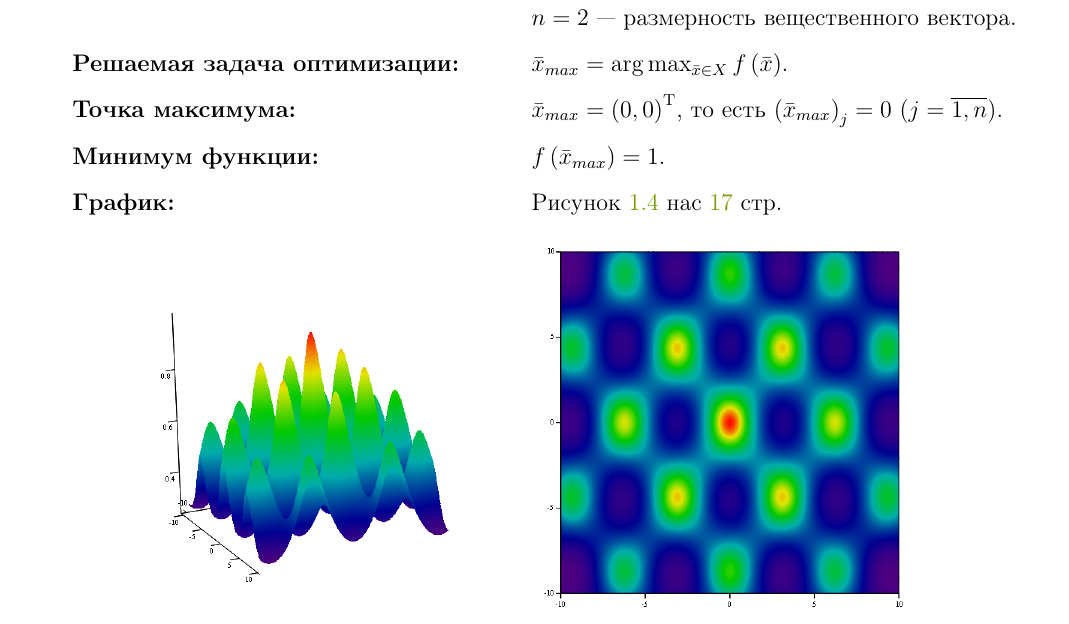
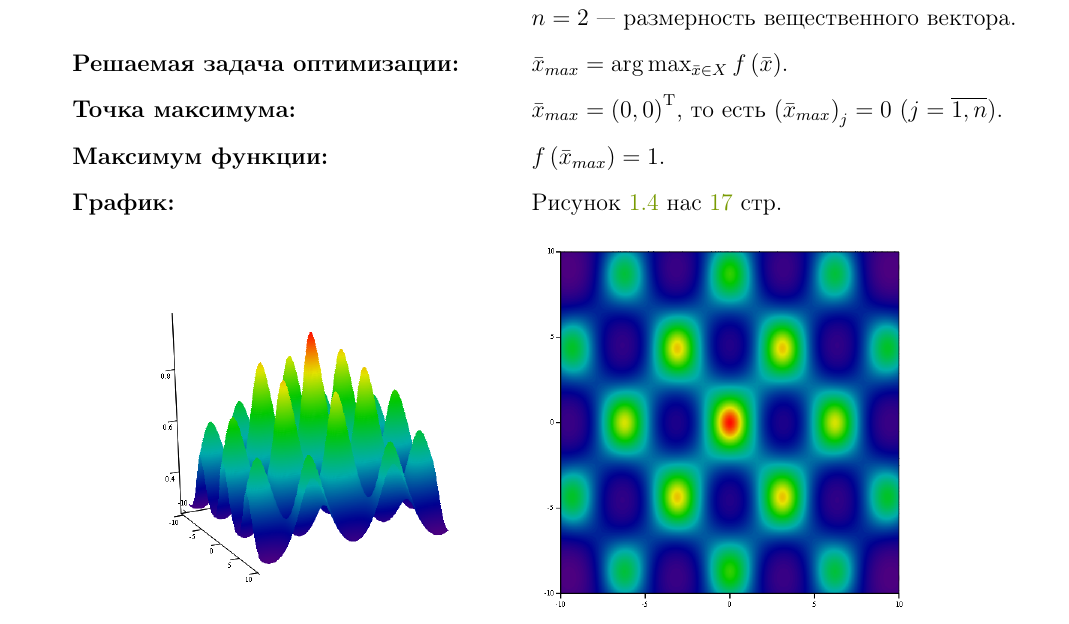
Before and after one commit to Harrix/Harrix-TestFunctions, a LaTeX document (Source/_HarrixTestFunctions.tex, which reads Source/MHL_TestFunction_ReverseGriewank.tex): part of page 17 of 34, cut so that both start at the same text. Compiled offline with pdfLaTeX; a LaTeX package or settings file that is missing is left out.

Commit message:
Исправление ошибки

```diff
--- a/Source/MHL_TestFunction_ReverseGriewank.tex
+++ b/Source/MHL_TestFunction_ReverseGriewank.tex
@@ -19,7 +19,7 @@
 \textbf{Обозначение:} &\specialcell{$\bar{x}$ --- вещественный вектор;\\$n = 2$ --- размерность вещественного вектора.}  \\
 \textbf{Решаемая задача оптимизации:} & $\bar{x}_{max}= \arg \max_{\bar{x}\in X} f\left( \bar{x}\right)$.   \\
 \textbf{Точка максимума:} & $\bar{x}_{max}={\left( 0, 0\right)}^\mathrm{T} $, то есть $\left(\bar{x}_{max} \right)_j=0$ ($j=\overline{1,n}$).    \\
-\textbf{Минимум функции:} & $f\left(\bar{x}_{max} \right) =1$.   \\
+\textbf{Максимум функции:} & $f\left(\bar{x}_{max} \right) =1$.   \\
 \textbf{График:} & Рисунок \ref{TestFunctions:img:MHL_TestFunction_ReverseGriewanke} нас \pageref{TestFunctions:img:MHL_TestFunction_ReverseGriewanke} стр.   \\
 \end{tabularwide}
 
```
Also changed, not shown: _HarrixTestFunctions.pdf, 1 other file.
